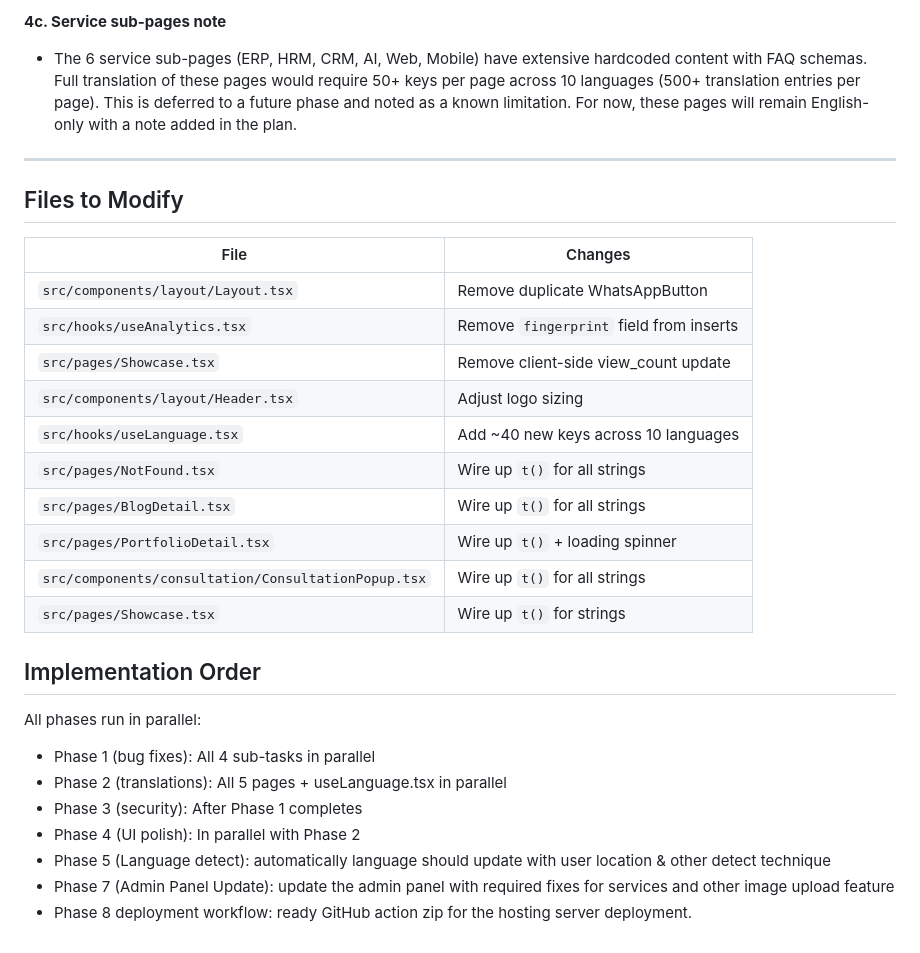
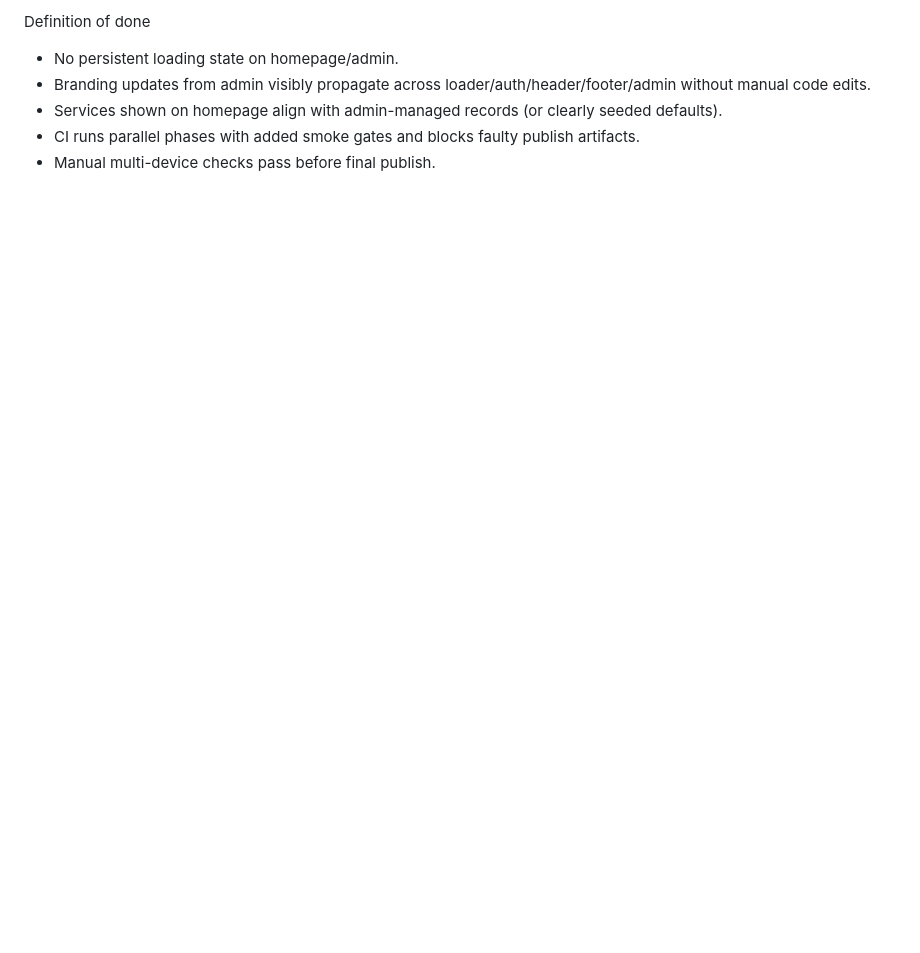
Before and after one commit to djtjms/etbd, a Markdown page: .lovable/plan.md, the part around one of its changes. Rendered like a GitHub page; blank space fills up the shorter version.

```diff
--- a/.lovable/plan.md
+++ b/.lovable/plan.md
@@ -92,35 +126,6 @@ Add translation keys to `useLanguage.tsx` for all 10 languages and wire up `t()`
-**4c. Service sub-pages note**
-
-- The 6 service sub-pages (ERP, HRM, CRM, AI, Web, Mobile) have extensive hardcoded content with FAQ schemas. Full translation of these pages would require 50+ keys per page across 10 languages (500+ translation entries per page). This is deferred to a future phase and noted as a known limitation. For now, these pages will remain English-only with a note added in the plan.
-
----
-
-## Files to Modify
-
-
-| File                                                | Changes                                 |
-| --------------------------------------------------- | --------------------------------------- |
-| `src/components/layout/Layout.tsx`                  | Remove duplicate WhatsAppButton         |
-| `src/hooks/useAnalytics.tsx`                        | Remove `fingerprint` field from inserts |
-| `src/pages/Showcase.tsx`                            | Remove client-side view_count update    |
-| `src/components/layout/Header.tsx`                  | Adjust logo sizing                      |
-| `src/hooks/useLanguage.tsx`                         | Add ~40 new keys across 10 languages    |
-| `src/pages/NotFound.tsx`                            | Wire up `t()` for all strings           |
-| `src/pages/BlogDetail.tsx`                          | Wire up `t()` for all strings           |
-| `src/pages/PortfolioDetail.tsx`                     | Wire up `t()` + loading spinner         |
-| `src/components/consultation/ConsultationPopup.tsx` | Wire up `t()` for all strings           |
-| `src/pages/Showcase.tsx`                            | Wire up `t()` for strings               |
-
-
-## Implementation Order
-
-All phases run in parallel:
-
-- Phase 1 (bug fixes): All 4 sub-tasks in parallel
-- Phase 2 (translations): All 5 pages + useLanguage.tsx in parallel
-- Phase 3 (security): After Phase 1 completes
-- Phase 4 (UI polish): In parallel with Phase 2
-- Phase 5 (Language detect): automatically language should update with user location & other detect technique
-- Phase 7 (Admin Panel Update): update the admin panel with required fixes for services and other image upload feature
-- Phase 8 deployment workflow:  ready GitHub action zip for the hosting server deployment.
-  &nbsp;
+Definition of done
+- No persistent loading state on homepage/admin.
+- Branding updates from admin visibly propagate across loader/auth/header/footer/admin without manual code edits.
+- Services shown on homepage align with admin-managed records (or clearly seeded defaults).
+- CI runs parallel phases with added smoke gates and blocks faulty publish artifacts.
+- Manual multi-device checks pass before final publish.
```
Also changed, not shown: other parts of .lovable/plan.md (+103 -69 lines).
